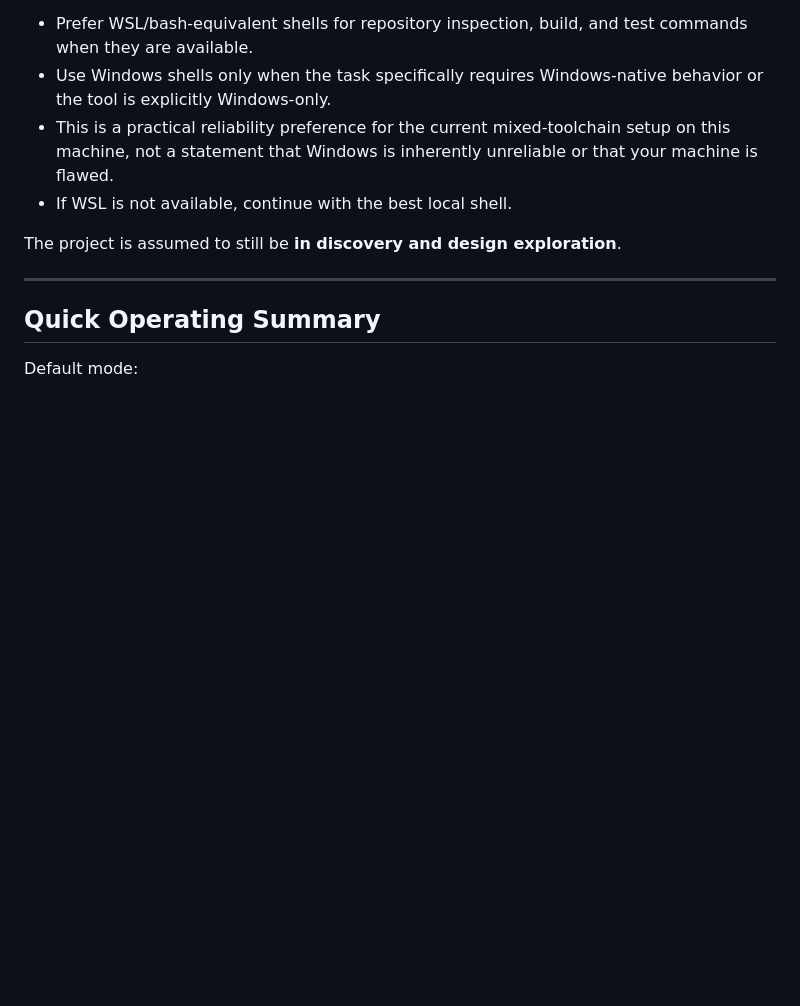
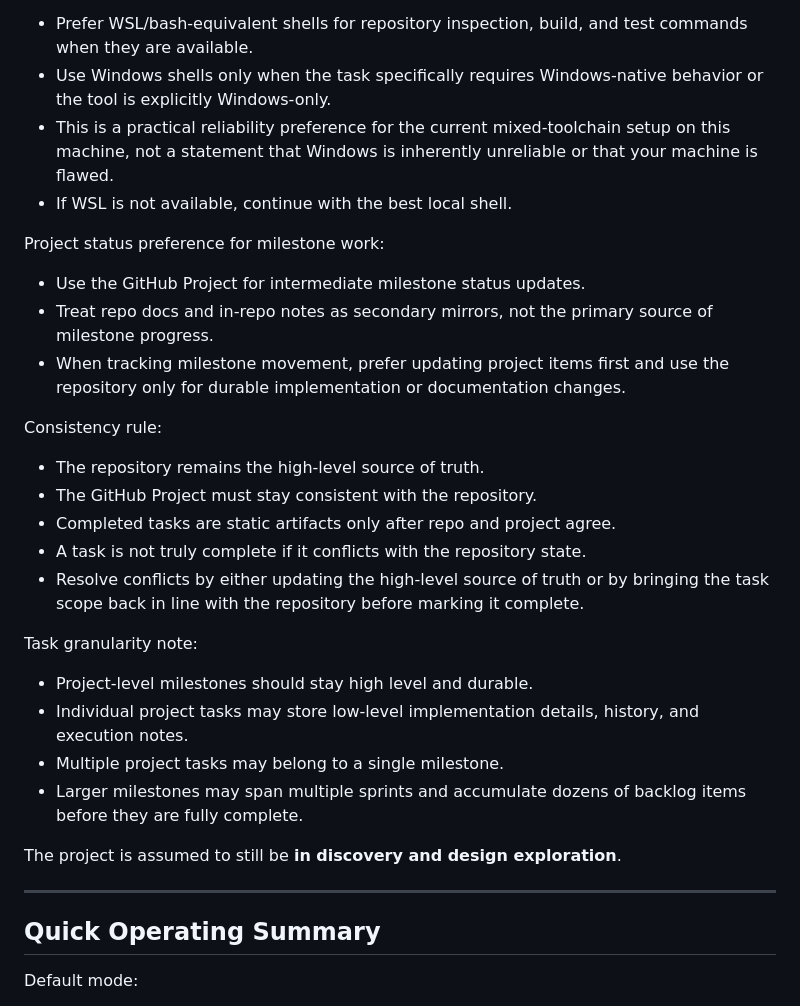
Before and after one commit to Dorian-Klingenberg/watershed, a Markdown page: AGENTS.md, the part around the change. Rendered like a GitHub page; blank space fills up the shorter version.

Commit message:
agent config

```diff
--- a/AGENTS.md
+++ b/AGENTS.md
@@ -452,6 +452,33 @@ Shell preference for agent tooling on this repo and this machine:
   unreliable or that your machine is flawed.
 - If WSL is not available, continue with the best local shell.
 
+Project status preference for milestone work:
+
+- Use the GitHub Project for intermediate milestone status updates.
+- Treat repo docs and in-repo notes as secondary mirrors, not the primary
+  source of milestone progress.
+- When tracking milestone movement, prefer updating project items first and
+  use the repository only for durable implementation or documentation changes.
+
+Consistency rule:
+
+- The repository remains the high-level source of truth.
+- The GitHub Project must stay consistent with the repository.
+- Completed tasks are static artifacts only after repo and project agree.
+- A task is not truly complete if it conflicts with the repository state.
+- Resolve conflicts by either updating the high-level source of truth or by
+  bringing the task scope back in line with the repository before marking it
+  complete.
+
+Task granularity note:
+
+- Project-level milestones should stay high level and durable.
+- Individual project tasks may store low-level implementation details, history,
+  and execution notes.
+- Multiple project tasks may belong to a single milestone.
+- Larger milestones may span multiple sprints and accumulate dozens of backlog
+  items before they are fully complete.
+
 The project is assumed to still be **in discovery and design exploration**.
 
 ---
```
